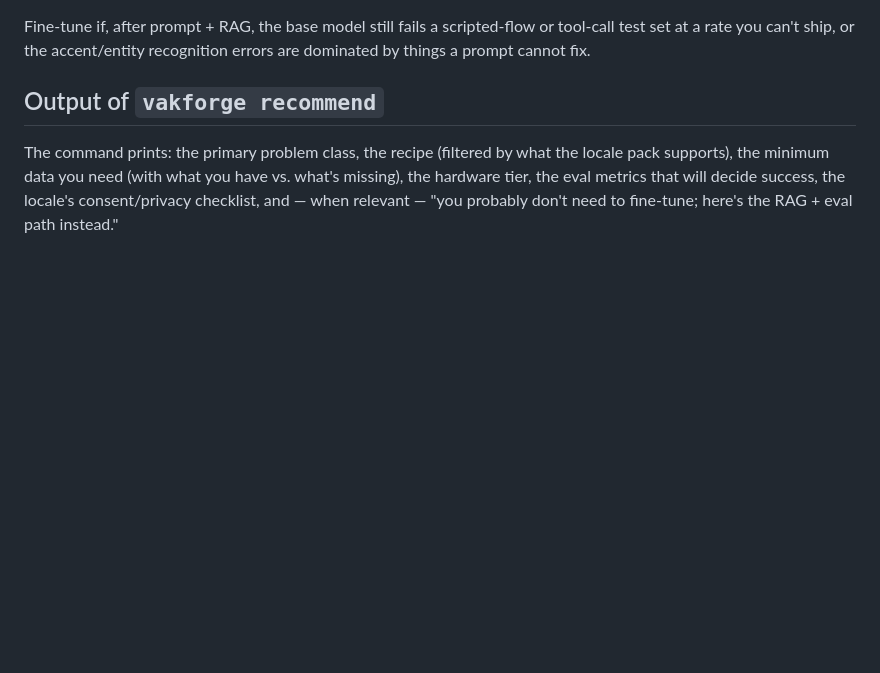
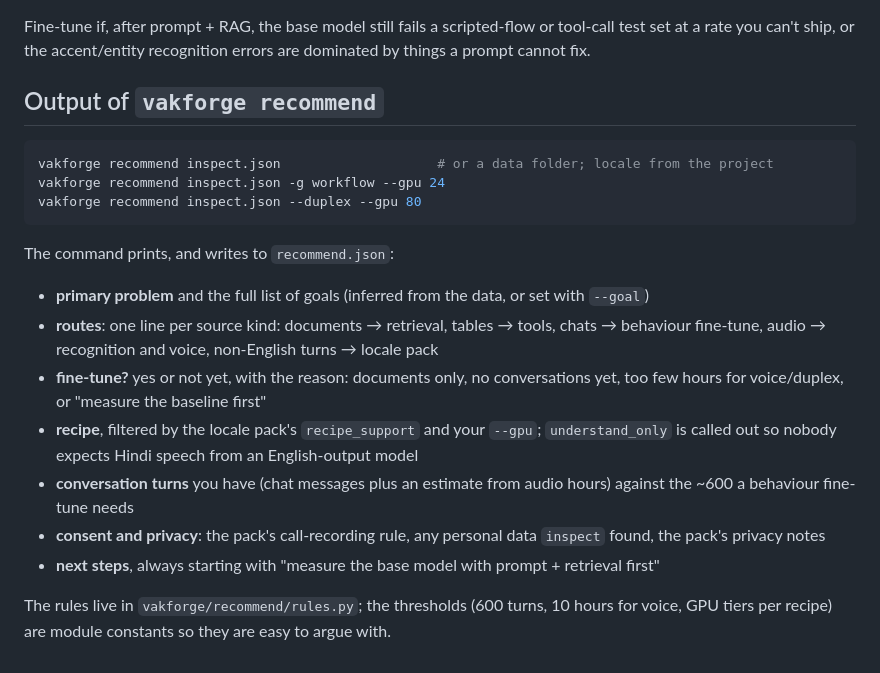
Before and after one commit to vakforge-ai/vakforge, a Markdown page: docs/DECISION_GUIDE.md, the part around the change. GitHub-like rendering; blank space fills up the shorter version.

Commit message:
docs: tick recommend in the roadmap and document its output in the decision guide

````diff
--- a/docs/DECISION_GUIDE.md
+++ b/docs/DECISION_GUIDE.md
@@ -50,4 +50,20 @@ Fine-tune if, after prompt + RAG, the base model still fails a scripted-flow or
 
 ## Output of `vakforge recommend`
 
-The command prints: the primary problem class, the recipe (filtered by what the locale pack supports), the minimum data you need (with what you have vs. what's missing), the hardware tier, the eval metrics that will decide success, the locale's consent/privacy checklist, and — when relevant — "you probably don't need to fine-tune; here's the RAG + eval path instead."
+```bash
+vakforge recommend inspect.json                    # or a data folder; locale from the project
+vakforge recommend inspect.json -g workflow --gpu 24
+vakforge recommend inspect.json --duplex --gpu 80
+```
+
+The command prints, and writes to `recommend.json`:
+
+- **primary problem** and the full list of goals (inferred from the data, or set with `--goal`)
+- **routes**: one line per source kind: documents → retrieval, tables → tools, chats → behaviour fine-tune, audio → recognition and voice, non-English turns → locale pack
+- **fine-tune?** yes or not yet, with the reason: documents only, no conversations yet, too few hours for voice/duplex, or "measure the baseline first"
+- **recipe**, filtered by the locale pack's `recipe_support` and your `--gpu`; `understand_only` is called out so nobody expects Hindi speech from an English-output model
+- **conversation turns** you have (chat messages plus an estimate from audio hours) against the ~600 a behaviour fine-tune needs
+- **consent and privacy**: the pack's call-recording rule, any personal data `inspect` found, the pack's privacy notes
+- **next steps**, always starting with "measure the base model with prompt + retrieval first"
+
+The rules live in `vakforge/recommend/rules.py`; the thresholds (600 turns, 10 hours for voice, GPU tiers per recipe) are module constants so they are easy to argue with.
````
Also changed, not shown: docs/ROADMAP.md (+2 -1 lines).
